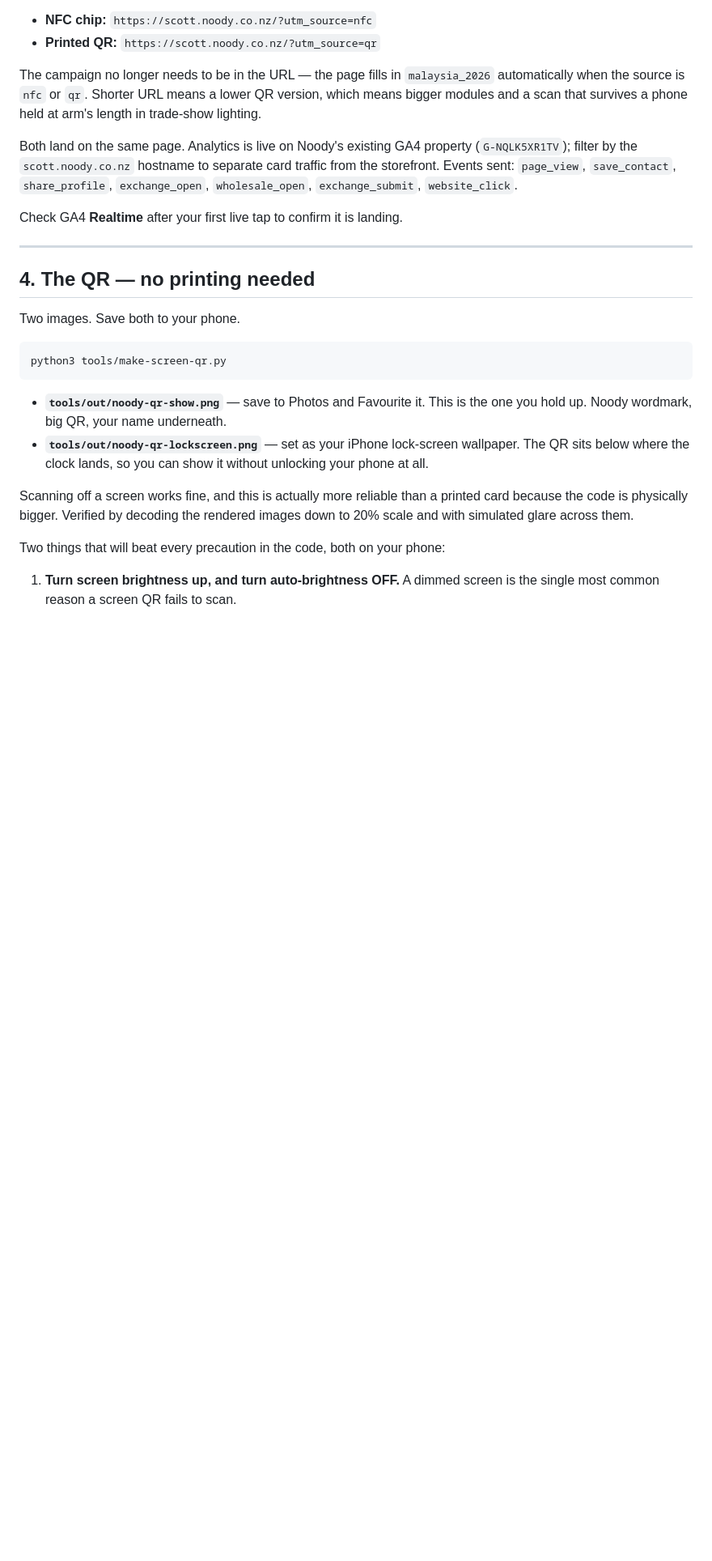
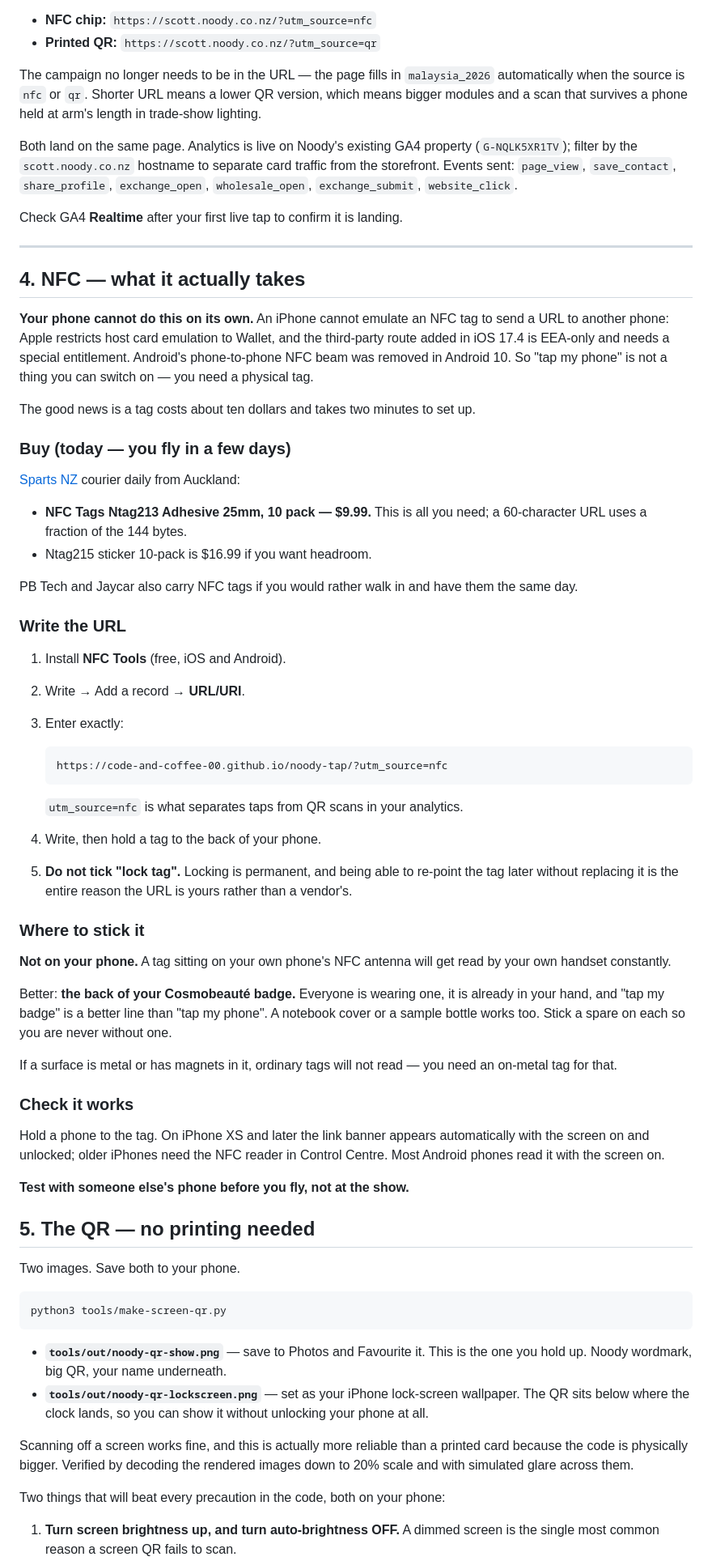
Before and after one commit to Code-and-Coffee-00/noody-tap, a Markdown page: SETUP.md, the part around the change. Shown at 81% size. Rendered like a GitHub page; blank space fills up the shorter version.

Commit message:
Document the NFC path, including what is not possible
Scott wants tap-to-open. Worth writing down plainly that a phone cannot be the
tag: Apple restricts host card emulation to Wallet, the third-party route from
iOS 17.4 is EEA-only and entitlement-gated, and Android's phone-to-phone NFC
beam went away in Android 10. Tap-to-open needs a physical tag.

SETUP.md now covers the whole path: where to buy in Auckland with a courier
that runs daily, the exact URL to write (with utm_source=nfc so taps and QR
scans stay separable), NFC Tools as the writer, and not to lock the tag —
locking is permanent and re-pointability is the reason the URL is his.

Also where to put it: not on the phone, where his own handset would read it
constantly, but on the Cosmobeauté badge he will be wearing anyway.

Co-Authored-By: Claude Opus 5 <noreply@anthropic.com>

````diff
--- a/SETUP.md
+++ b/SETUP.md
@@ -74,7 +74,66 @@ Check GA4 **Realtime** after your first live tap to confirm it is landing.
 
 ---
 
-## 4. The QR — no printing needed
+## 4. NFC — what it actually takes
+
+**Your phone cannot do this on its own.** An iPhone cannot emulate an NFC tag
+to send a URL to another phone: Apple restricts host card emulation to Wallet,
+and the third-party route added in iOS 17.4 is EEA-only and needs a special
+entitlement. Android's phone-to-phone NFC beam was removed in Android 10. So
+"tap my phone" is not a thing you can switch on — you need a physical tag.
+
+The good news is a tag costs about ten dollars and takes two minutes to set up.
+
+### Buy (today — you fly in a few days)
+
+[Sparts NZ](https://sparts.nz/collections/nfc-products) courier daily from
+Auckland:
+
+- **NFC Tags Ntag213 Adhesive 25mm, 10 pack — $9.99.** This is all you need; a
+  60-character URL uses a fraction of the 144 bytes.
+- Ntag215 sticker 10-pack is $16.99 if you want headroom.
+
+PB Tech and Jaycar also carry NFC tags if you would rather walk in and have
+them the same day.
+
+### Write the URL
+
+1. Install **NFC Tools** (free, iOS and Android).
+2. Write → Add a record → **URL/URI**.
+3. Enter exactly:
+
+   ```
+   https://code-and-coffee-00.github.io/noody-tap/?utm_source=nfc
+   ```
+
+   `utm_source=nfc` is what separates taps from QR scans in your analytics.
+4. Write, then hold a tag to the back of your phone.
+5. **Do not tick "lock tag".** Locking is permanent, and being able to
+   re-point the tag later without replacing it is the entire reason the URL is
+   yours rather than a vendor's.
+
+### Where to stick it
+
+**Not on your phone.** A tag sitting on your own phone's NFC antenna will get
+read by your own handset constantly.
+
+Better: **the back of your Cosmobeauté badge.** Everyone is wearing one, it is
+already in your hand, and "tap my badge" is a better line than "tap my phone".
+A notebook cover or a sample bottle works too. Stick a spare on each so you
+are never without one.
+
+If a surface is metal or has magnets in it, ordinary tags will not read — you
+need an on-metal tag for that.
+
+### Check it works
+
+Hold a phone to the tag. On iPhone XS and later the link banner appears
+automatically with the screen on and unlocked; older iPhones need the NFC
+reader in Control Centre. Most Android phones read it with the screen on.
+
+**Test with someone else's phone before you fly, not at the show.**
+
+## 5. The QR — no printing needed
 
 Two images. Save both to your phone.
 
````
